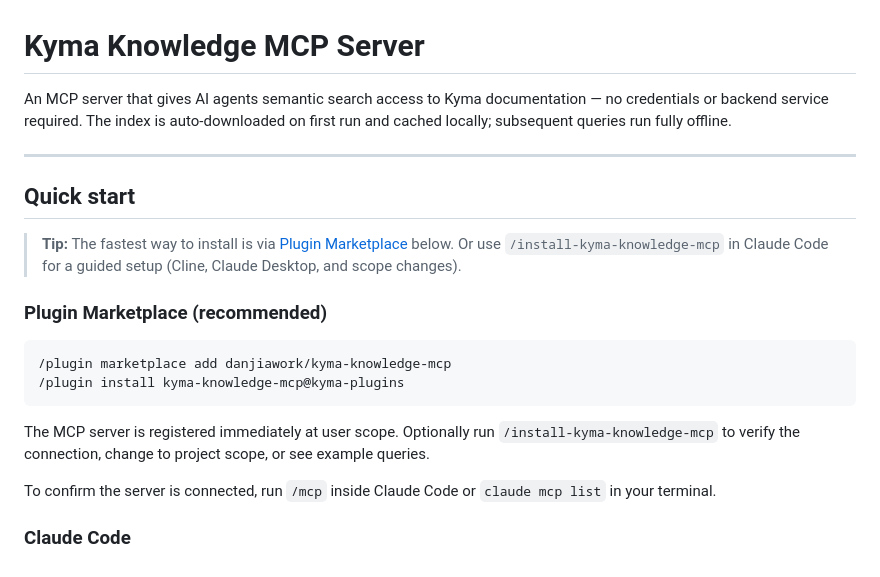
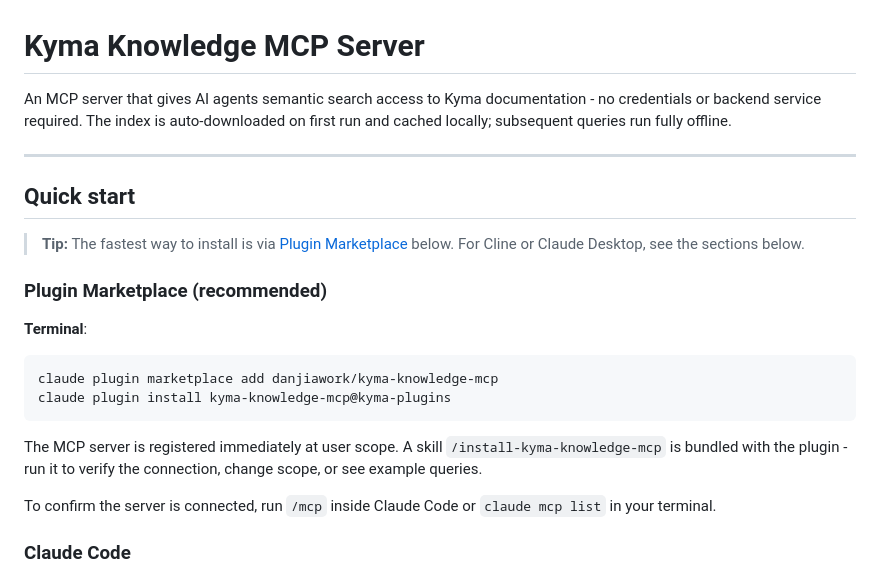
Before and after one commit to danjiawork/kyma-knowledge-mcp, a Markdown page: README.md, the part around the change. Rendered like a GitHub page.

Commit message:
doc: improve install docs

````diff
--- a/README.md
+++ b/README.md
@@ -1,21 +1,23 @@
 # Kyma Knowledge MCP Server
 
-An MCP server that gives AI agents semantic search access to Kyma documentation — no credentials or backend service required. The index is auto-downloaded on first run and cached locally; subsequent queries run fully offline.
+An MCP server that gives AI agents semantic search access to Kyma documentation - no credentials or backend service required. The index is auto-downloaded on first run and cached locally; subsequent queries run fully offline.
 
 ---
 
 ## Quick start
 
-> **Tip:** The fastest way to install is via [Plugin Marketplace](#plugin-marketplace-recommended) below. Or use `/install-kyma-knowledge-mcp` in Claude Code for a guided setup (Cline, Claude Desktop, and scope changes).
+> **Tip:** The fastest way to install is via [Plugin Marketplace](#plugin-marketplace-recommended) below. For Cline or Claude Desktop, see the sections below.
 
 ### Plugin Marketplace (recommended)
 
-```
-/plugin marketplace add danjiawork/kyma-knowledge-mcp
-/plugin install kyma-knowledge-mcp@kyma-plugins
+**Terminal**:
+
+```bash
+claude plugin marketplace add danjiawork/kyma-knowledge-mcp
+claude plugin install kyma-knowledge-mcp@kyma-plugins
 ```
 
-The MCP server is registered immediately at user scope. Optionally run `/install-kyma-knowledge-mcp` to verify the connection, change to project scope, or see example queries.
+The MCP server is registered immediately at user scope. A skill `/install-kyma-knowledge-mcp` is bundled with the plugin - run it to verify the connection, change scope, or see example queries.
 
 To confirm the server is connected, run `/mcp` inside Claude Code or `claude mcp list` in your terminal.
 
````
Also changed, not shown: .claude/commands/install-kyma-knowledge-mcp.md (+7 -12 lines).
